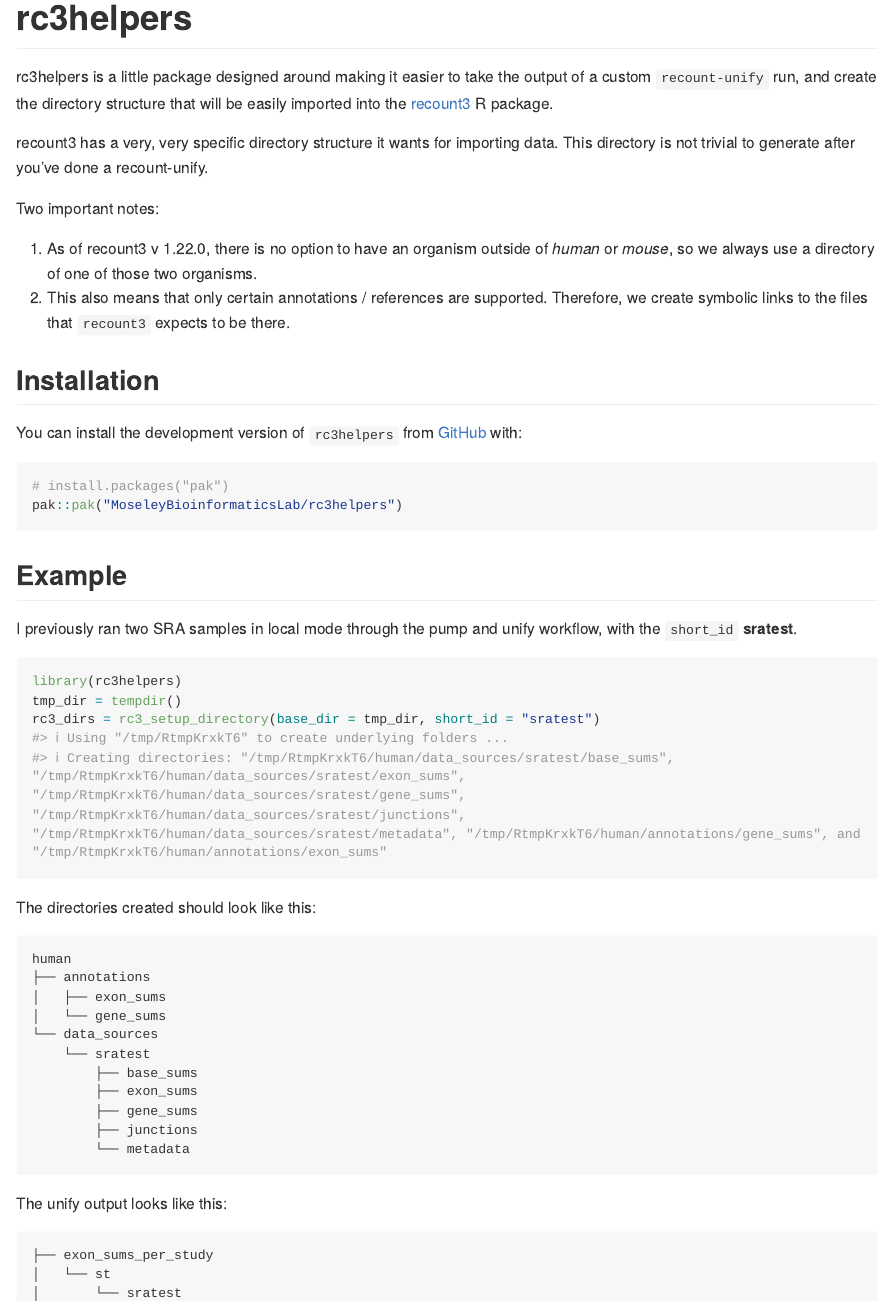
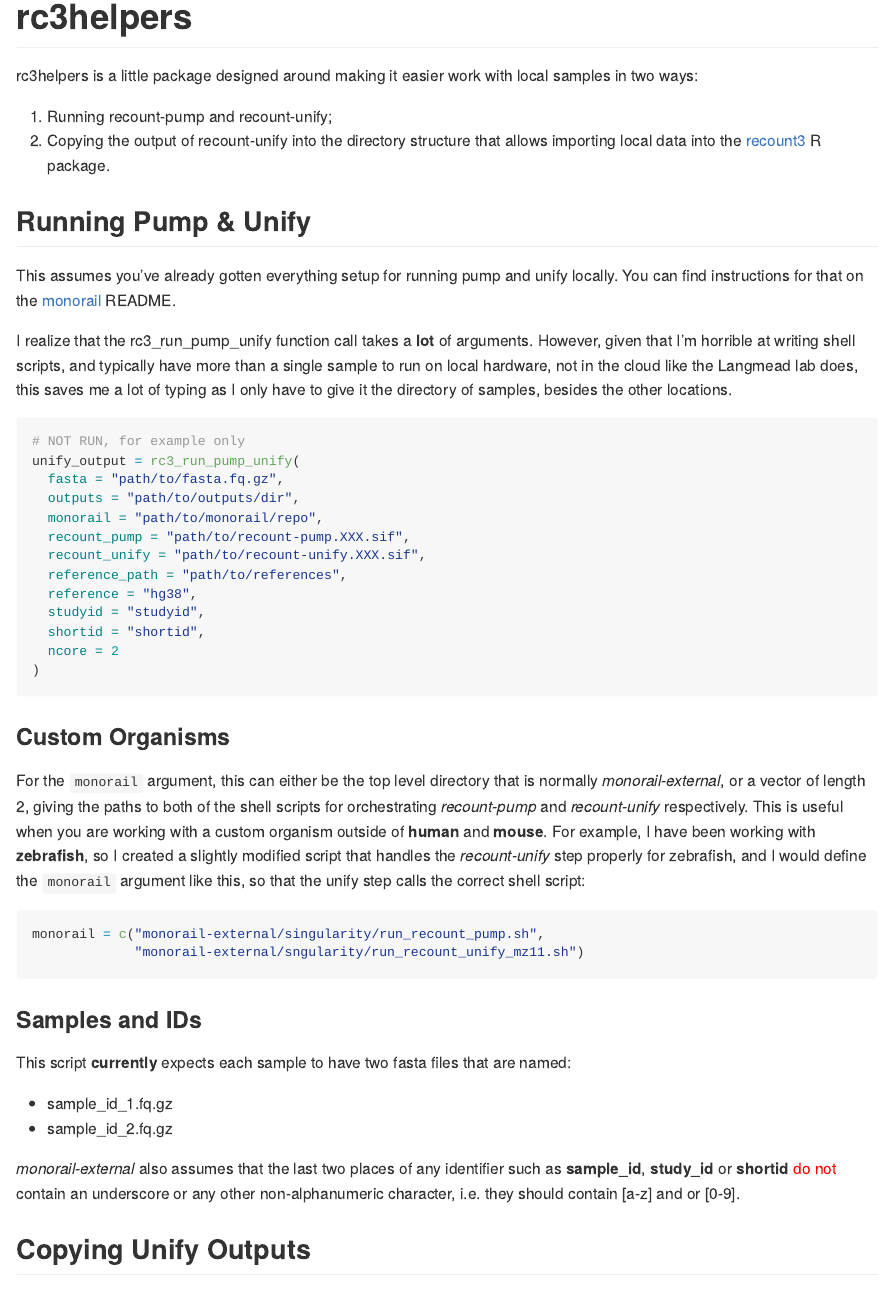
Before and after one commit to MoseleyBioinformaticsLab/rc3helpers, an R Markdown document (README.Rmd): the page in a window 1100 px wide, from its top. The pictures show the output file README.md that the author committed with the source, drawn offline in the style of GitHub; long lines of code are wrapped.

Commit message:
further updates, along with defaults

````diff
--- a/README.Rmd
+++ b/README.Rmd
@@ -18,11 +18,62 @@ knitr::opts_chunk$set(
 <!-- badges: start -->
 <!-- badges: end -->
 
-rc3helpers is a little package designed around making it easier to take the output of a custom `recount-unify` run, and create the directory structure that
-will be easily imported into the [recount3](https://bioconductor.org/packages/release/bioc/html/recount3.html) R package.
+rc3helpers is a little package designed around making it easier work with local samples in two ways:
 
-recount3 has a very, very specific directory structure it wants for importing data.
-This directory is not trivial to generate after you've done a recount-unify.
+1. Running recount-pump and recount-unify;
+1. Copying the output of recount-unify into the directory structure that allows importing local data into the [recount3](https://bioconductor.org/packages/release/bioc/html/recount3.html) R package.
+
+
+## Running Pump & Unify
+
+This assumes you've already gotten everything setup for running pump and unify locally.
+You can find instructions for that on the [monorail](https://github.com/langmeadlab/monorail) README.
+
+I realize that the rc3_run_pump_unify function call takes a **lot** of arguments.
+However, given that I'm horrible at writing shell scripts, and typically have more than a single sample to run on local hardware, not in the cloud
+like the Langmead lab does, this saves me a lot of typing as I only have to give it the directory of samples, besides the other locations.
+
+```{r}
+#| label: running-pump-unify
+#| eval: false
+# NOT RUN, for example only
+unify_output = rc3_run_pump_unify(
+  fasta = "path/to/fasta.fq.gz",
+  outputs = "path/to/outputs/dir",
+  monorail = "path/to/monorail/repo",
+  recount_pump = "path/to/recount-pump.XXX.sif",
+  recount_unify = "path/to/recount-unify.XXX.sif",
+  reference_path = "path/to/references",
+  reference = "hg38",
+  studyid = "studyid",
+  shortid = "shortid",
+  ncore = 2
+)
+```
+
+### Custom Organisms
+
+For the `monorail` argument, this can either be the top level directory that is normally *monorail-external*, or a vector of length 2, giving the paths to both
+of the shell scripts for orchestrating *recount-pump* and *recount-unify* respectively.
+This is useful when you are working with a custom organism outside of **human** and **mouse**.
+For example, I have been working with **zebrafish**, so I created a slightly modified script that handles the *recount-unify* step properly for zebrafish, and
+I would define the `monorail` argument like this, so that the unify step calls the correct shell script:
+
+```r
+monorail = c("monorail-external/singularity/run_recount_pump.sh",
+             "monorail-external/sngularity/run_recount_unify_mz11.sh")
+```
+
+### Samples and IDs
+
+This script **currently** expects each sample to have two fasta files that are named:
+
+* sample_id_1.fq.gz
+* sample_id_2.fq.gz
+
+*monorail-external* also assumes that the last two places of any identifier such as **sample_id**, **study_id** or **shortid** <span style="color: red">do not</span> contain an underscore or any other non-alphanumeric character, i.e. they should contain [a-z] and or [0-9].
+
+## Copying Unify Outputs
 
 Two important notes:
 
````
Also changed, not shown: R/run_pump_unify.R (+25 -10 lines), README.md, 6 other files.
